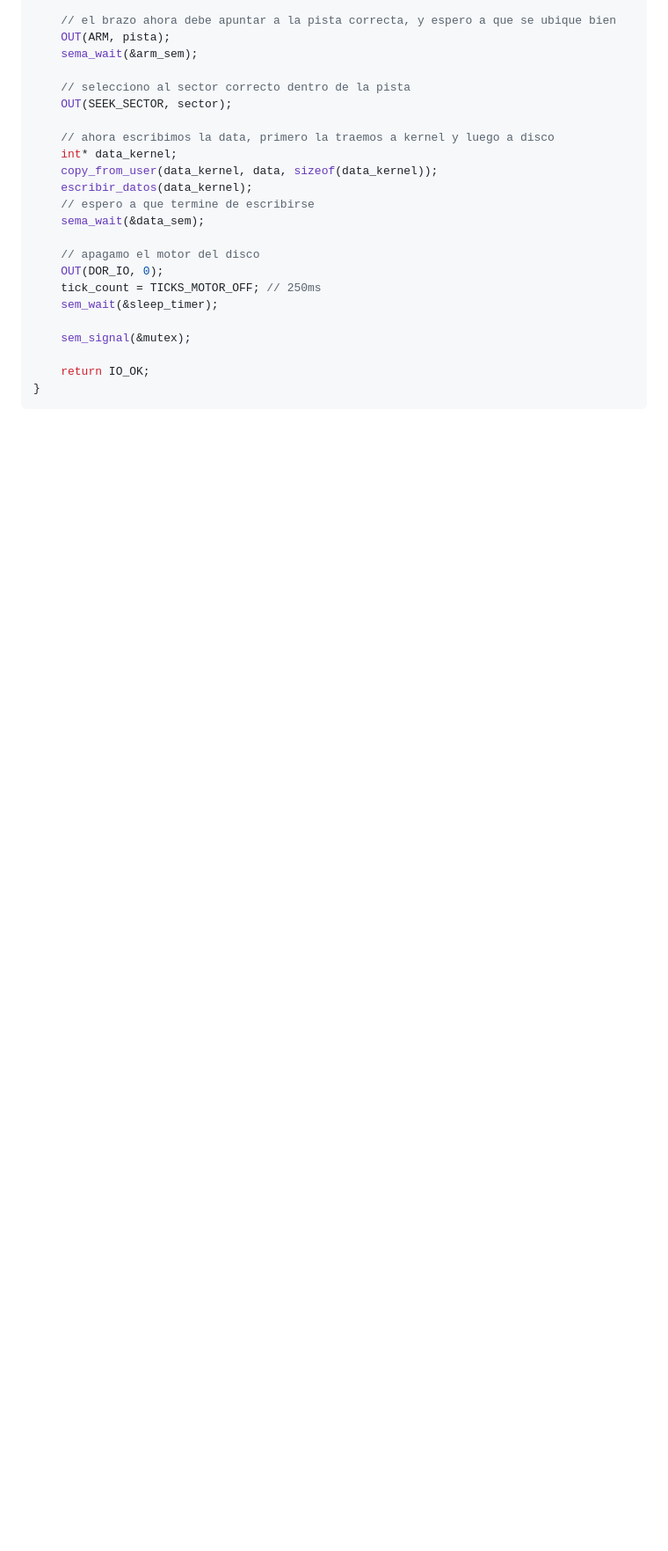
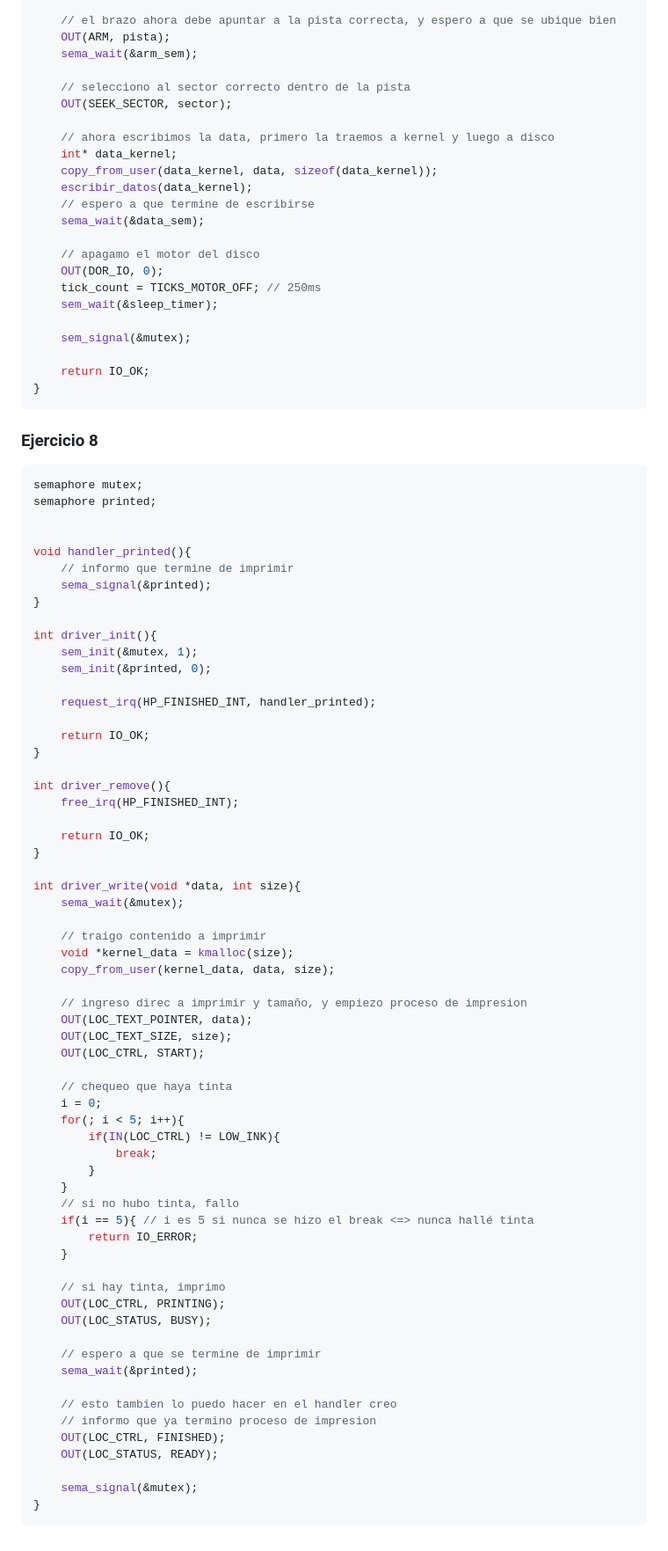
Before and after one commit to matuneville/uba-OS, a Markdown page: guias/practica_05/resuelto.md, the part around one of its changes. Shown at 88% size. Rendered like a GitHub page; blank space fills up the shorter version.

Commit message:
ejercicio 8 drivers

````diff
--- a/guias/practica_05/resuelto.md
+++ b/guias/practica_05/resuelto.md
@@ -261,3 +261,70 @@ int driver_write(){
     return IO_OK;
 }
 ```
+
+### Ejercicio 8
+
+```c
+semaphore mutex;
+semaphore printed;
+
+
+void handler_printed(){
+	// informo que termine de imprimir
+	sema_signal(&printed);
+}
+
+int driver_init(){
+    sem_init(&mutex, 1);
+    sem_init(&printed, 0);
+
+    request_irq(HP_FINISHED_INT, handler_printed);
+
+    return IO_OK;
+}
+
+int driver_remove(){
+    free_irq(HP_FINISHED_INT);
+
+    return IO_OK;
+}
+
+int driver_write(void *data, int size){
+	sema_wait(&mutex);
+
+	// traigo contenido a imprimir
+	void *kernel_data = kmalloc(size);
+	copy_from_user(kernel_data, data, size);
+
+	// ingreso direc a imprimir y tamaño, y empiezo proceso de impresion
+	OUT(LOC_TEXT_POINTER, data);
+	OUT(LOC_TEXT_SIZE, size);
+	OUT(LOC_CTRL, START);
+
+	// chequeo que haya tinta
+	i = 0;
+	for(; i < 5; i++){
+		if(IN(LOC_CTRL) != LOW_INK){
+			break;
+		}
+	}
+	// si no hubo tinta, fallo
+	if(i == 5){ // i es 5 si nunca se hizo el break <=> nunca hallé tinta
+		return IO_ERROR;
+	}
+
+	// si hay tinta, imprimo
+	OUT(LOC_CTRL, PRINTING);
+	OUT(LOC_STATUS, BUSY);
+
+	// espero a que se termine de imprimir
+	sema_wait(&printed);
+
+	// esto tambien lo puedo hacer en el handler creo
+	// informo que ya termino proceso de impresion
+	OUT(LOC_CTRL, FINISHED);
+	OUT(LOC_STATUS, READY);
+
+	sema_signal(&mutex);
+}
+```
````
Also changed, not shown: other parts of guias/practica_05/resuelto.md (+1 -1 lines).
